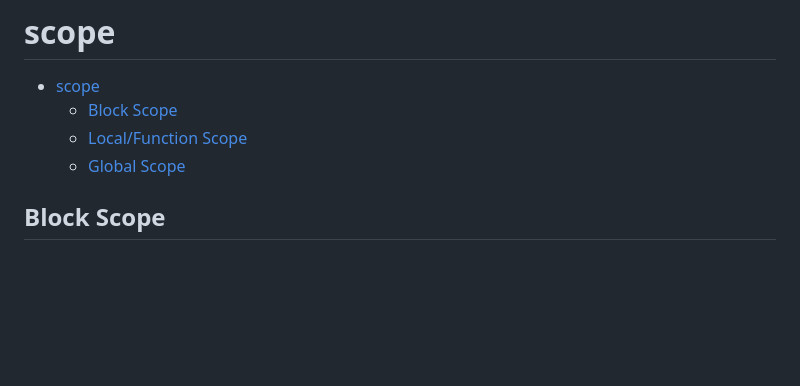
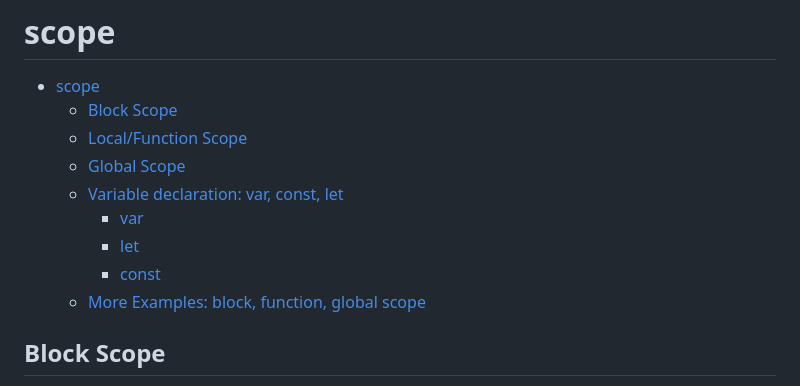
Before and after one commit to gyamzosherpa/Ultimate-Javascript-2023, a Markdown page: 09-scope/README.MD, the part around one of its changes. Drawn GitHub-style; blank space fills up the shorter version.

```diff
--- a/09-scope/README.MD
+++ b/09-scope/README.MD
@@ -4,6 +4,11 @@
   - [Block Scope](#block-scope)
   - [Local/Function Scope](#localfunction-scope)
   - [Global Scope](#global-scope)
+  - [Variable declaration: var, const, let](#variable-declaration-var-const-let)
+    - [var](#var)
+    - [let](#let)
+    - [const](#const)
+  - [More Examples: block, function, global scope](#more-examples-block-function-global-scope)
 
 ## Block Scope
 
```
Also changed, not shown: other parts of 09-scope/README.MD (+141 -0 lines).
